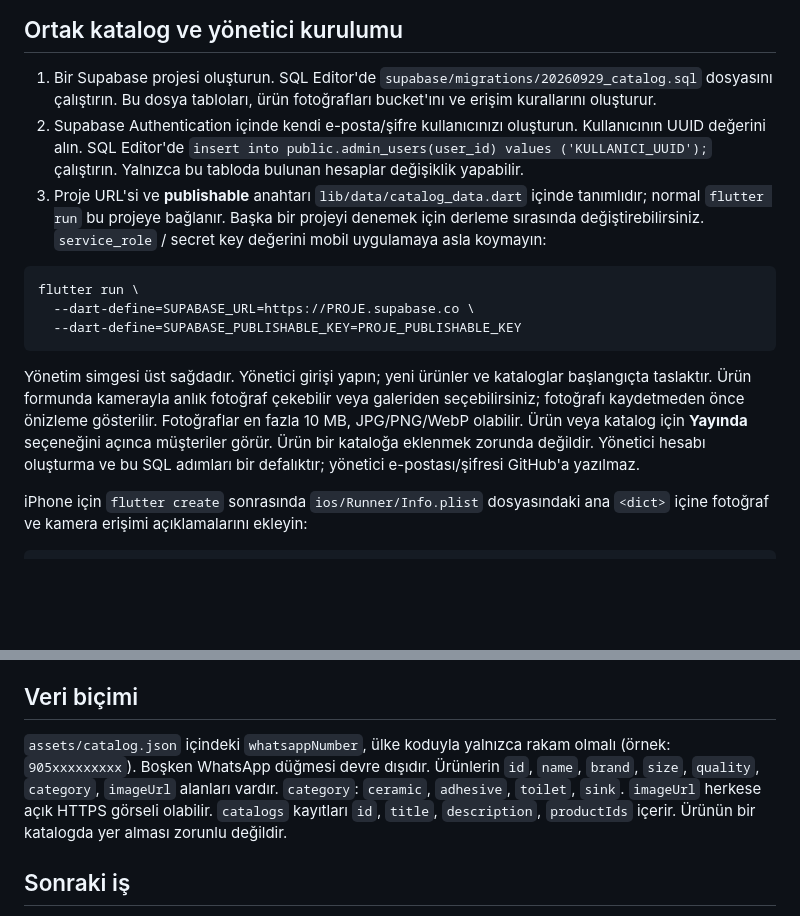
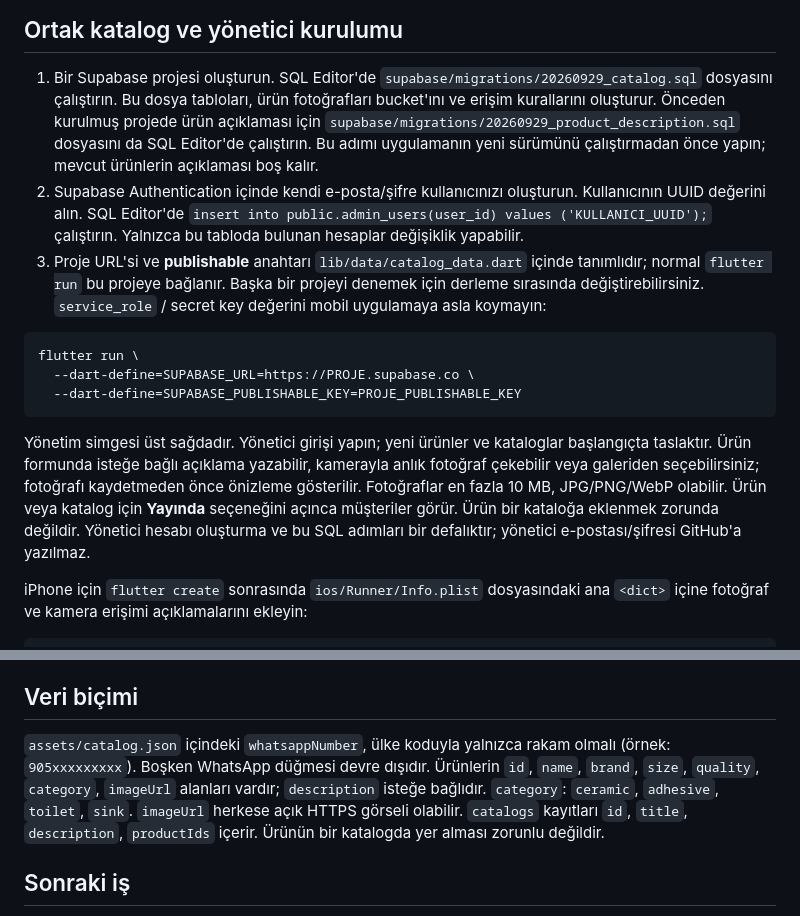
Before and after one commit to yuceloper/emir-seramik-app, a Markdown page: README.md, 2 parts joined by grey strips. Drawn GitHub-style; blank space fills up the shorter version.

Commit message:
docs: describe product description migration

````diff
--- a/README.md
+++ b/README.md
@@ -21,6 +21,7 @@ flutter run
 ## Ortak katalog ve yönetici kurulumu
 
 1. Bir Supabase projesi oluşturun. SQL Editor'de `supabase/migrations/20260929_catalog.sql` dosyasını çalıştırın. Bu dosya tabloları, ürün fotoğrafları bucket'ını ve erişim kurallarını oluşturur.
+   Önceden kurulmuş projede ürün açıklaması için `supabase/migrations/20260929_product_description.sql` dosyasını da SQL Editor'de çalıştırın. Bu adımı uygulamanın yeni sürümünü çalıştırmadan önce yapın; mevcut ürünlerin açıklaması boş kalır.
 2. Supabase Authentication içinde kendi e-posta/şifre kullanıcınızı oluşturun. Kullanıcının UUID değerini alın. SQL Editor'de `insert into public.admin_users(user_id) values ('KULLANICI_UUID');` çalıştırın. Yalnızca bu tabloda bulunan hesaplar değişiklik yapabilir.
 3. Proje URL'si ve **publishable** anahtarı `lib/data/catalog_data.dart` içinde tanımlıdır; normal `flutter run` bu projeye bağlanır. Başka bir projeyi denemek için derleme sırasında değiştirebilirsiniz. `service_role` / secret key değerini mobil uygulamaya asla koymayın:
 
@@ -30,7 +31,7 @@ flutter run \
   --dart-define=SUPABASE_PUBLISHABLE_KEY=PROJE_PUBLISHABLE_KEY
 ```
 
-Yönetim simgesi üst sağdadır. Yönetici girişi yapın; yeni ürünler ve kataloglar başlangıçta taslaktır. Ürün formunda kamerayla anlık fotoğraf çekebilir veya galeriden seçebilirsiniz; fotoğrafı kaydetmeden önce önizleme gösterilir. Fotoğraflar en fazla 10 MB, JPG/PNG/WebP olabilir. Ürün veya katalog için **Yayında** seçeneğini açınca müşteriler görür. Ürün bir kataloğa eklenmek zorunda değildir. Yönetici hesabı oluşturma ve bu SQL adımları bir defalıktır; yönetici e-postası/şifresi GitHub'a yazılmaz.
+Yönetim simgesi üst sağdadır. Yönetici girişi yapın; yeni ürünler ve kataloglar başlangıçta taslaktır. Ürün formunda isteğe bağlı açıklama yazabilir, kamerayla anlık fotoğraf çekebilir veya galeriden seçebilirsiniz; fotoğrafı kaydetmeden önce önizleme gösterilir. Fotoğraflar en fazla 10 MB, JPG/PNG/WebP olabilir. Ürün veya katalog için **Yayında** seçeneğini açınca müşteriler görür. Ürün bir kataloğa eklenmek zorunda değildir. Yönetici hesabı oluşturma ve bu SQL adımları bir defalıktır; yönetici e-postası/şifresi GitHub'a yazılmaz.
 
 iPhone için `flutter create` sonrasında `ios/Runner/Info.plist` dosyasındaki ana `<dict>` içine fotoğraf ve kamera erişimi açıklamalarını ekleyin:
 
@@ -45,7 +46,7 @@ Uygulama içindeki `assets/catalog.json` yalnızca geliştirme demosudur. Proje
 
 ## Veri biçimi
 
-`assets/catalog.json` içindeki `whatsappNumber`, ülke koduyla yalnızca rakam olmalı (örnek: `905xxxxxxxxx`). Boşken WhatsApp düğmesi devre dışıdır. Ürünlerin `id`, `name`, `brand`, `size`, `quality`, `category`, `imageUrl` alanları vardır. `category`: `ceramic`, `adhesive`, `toilet`, `sink`. `imageUrl` herkese açık HTTPS görseli olabilir. `catalogs` kayıtları `id`, `title`, `description`, `productIds` içerir. Ürünün bir katalogda yer alması zorunlu değildir.
+`assets/catalog.json` içindeki `whatsappNumber`, ülke koduyla yalnızca rakam olmalı (örnek: `905xxxxxxxxx`). Boşken WhatsApp düğmesi devre dışıdır. Ürünlerin `id`, `name`, `brand`, `size`, `quality`, `category`, `imageUrl` alanları vardır; `description` isteğe bağlıdır. `category`: `ceramic`, `adhesive`, `toilet`, `sink`. `imageUrl` herkese açık HTTPS görseli olabilir. `catalogs` kayıtları `id`, `title`, `description`, `productIds` içerir. Ürünün bir katalogda yer alması zorunlu değildir.
 
 ## Sonraki iş
 
````
